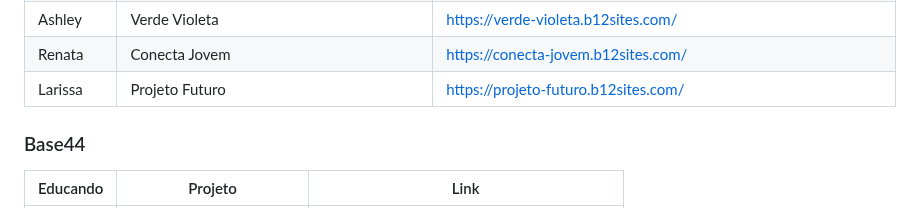
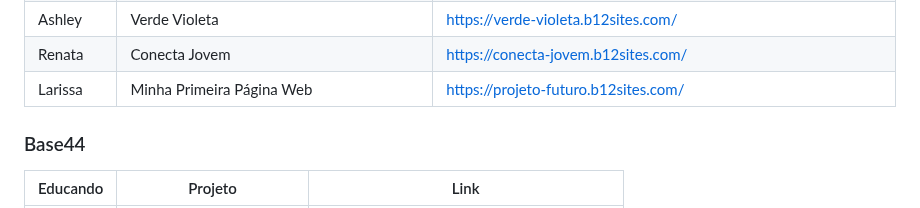
Before and after one commit to sayjinblackbelt/26_Design_Grafico, a Markdown page: docs/PORTFOLIO.md, the part around the change. Rendered like a GitHub page.

Commit message:
docs: completar portfólio com organização atualizada

```diff
--- a/docs/PORTFOLIO.md
+++ b/docs/PORTFOLIO.md
@@ -66,7 +66,7 @@ Este portfólio reúne os projetos publicados pelos educandos na atividade de cr
 | Eduarda | Direito Empresarial | https://dra-eduarda-martins-direito-empresarial.b12sites.com/ |
 | Ashley | Verde Violeta | https://verde-violeta.b12sites.com/ |
 | Renata | Conecta Jovem | https://conecta-jovem.b12sites.com/ |
-| Larissa | Projeto Futuro | https://projeto-futuro.b12sites.com/ |
+| Larissa | Minha Primeira Página Web | https://projeto-futuro.b12sites.com/ |
 
 ### Base44
 
```
